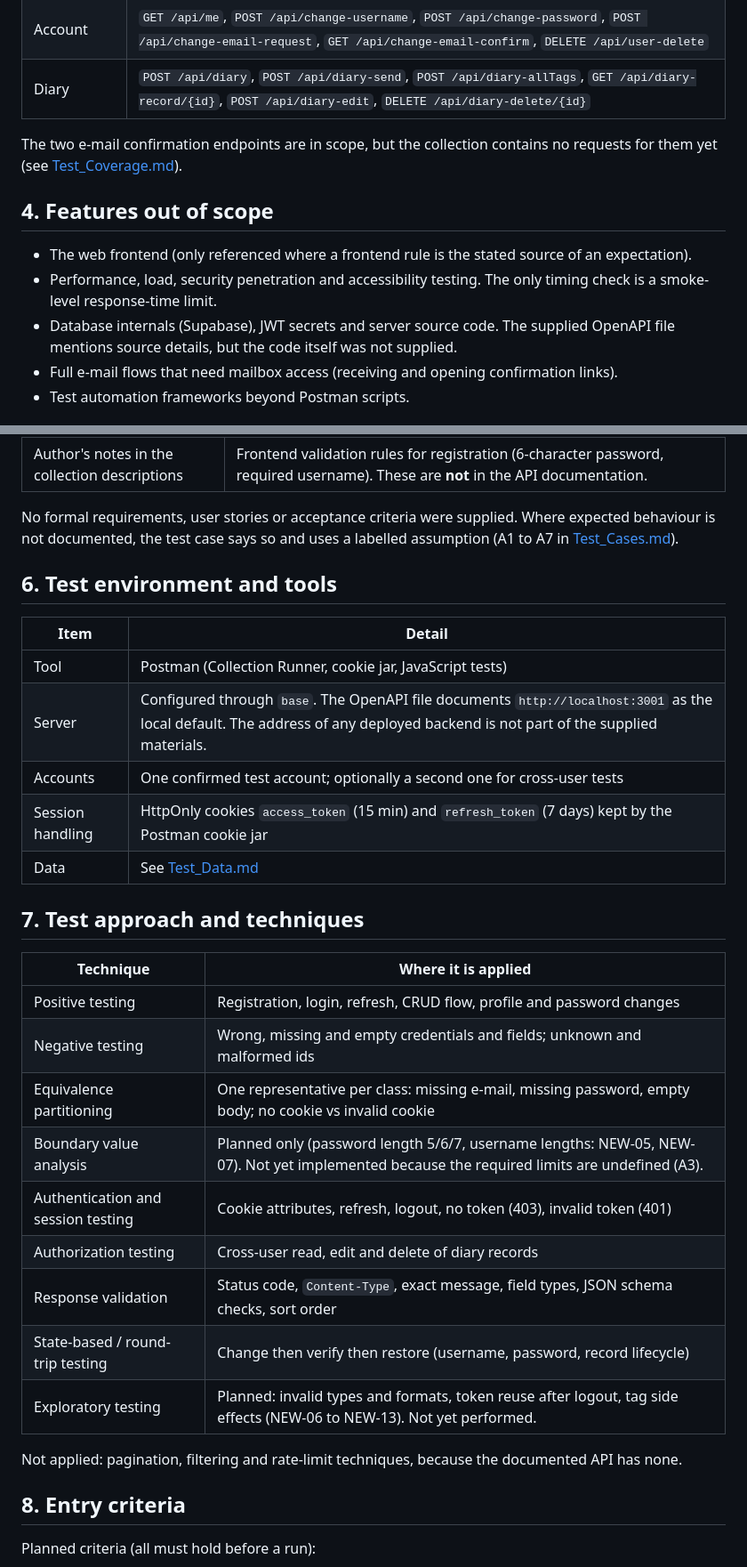
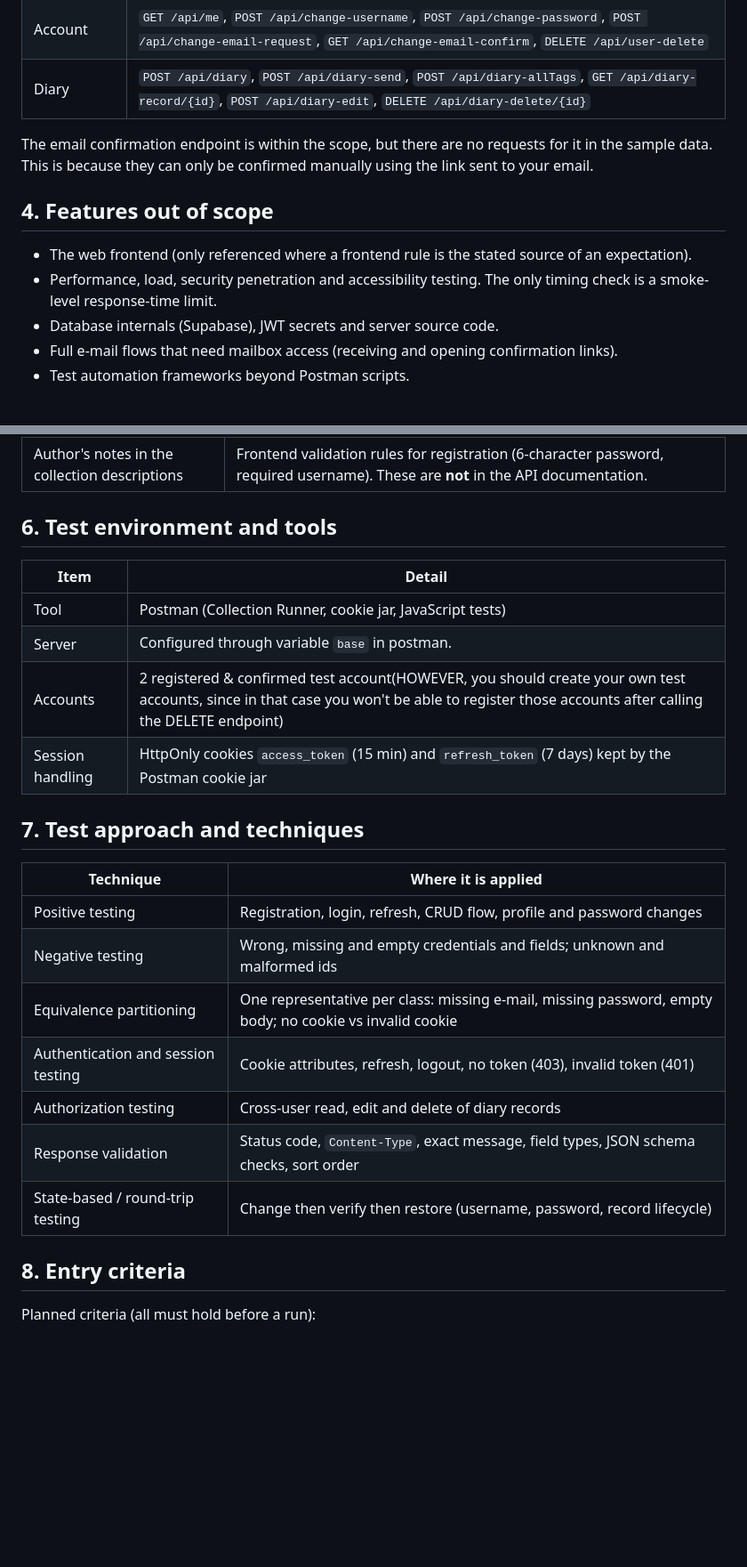
Before and after one commit to Ilkarion/APITesting_Your_diary, a Markdown page: Test_Plan.md, 2 parts joined by grey strips. Shown at 89% size. Drawn GitHub-style; blank space fills up the shorter version.

```diff
--- a/Test_Plan.md
+++ b/Test_Plan.md
@@ -30,13 +30,13 @@ API-level, manual-first testing of the backend through Postman, with test script
 | Account | `GET /api/me`, `POST /api/change-username`, `POST /api/change-password`, `POST /api/change-email-request`, `GET /api/change-email-confirm`, `DELETE /api/user-delete` |
 | Diary | `POST /api/diary`, `POST /api/diary-send`, `POST /api/diary-allTags`, `GET /api/diary-record/{id}`, `POST /api/diary-edit`, `DELETE /api/diary-delete/{id}` |
 
-The two e-mail confirmation endpoints are in scope, but the collection contains no requests for them yet (see [Test_Coverage.md](Test_Coverage.md)).
+The email confirmation endpoint is within the scope, but there are no requests for it in the sample data. This is because they can only be confirmed manually using the link sent to your email.
 
 ## 4. Features out of scope
 
 - The web frontend (only referenced where a frontend rule is the stated source of an expectation).
 - Performance, load, security penetration and accessibility testing. The only timing check is a smoke-level response-time limit.
-- Database internals (Supabase), JWT secrets and server source code. The supplied OpenAPI file mentions source details, but the code itself was not supplied.
+- Database internals (Supabase), JWT secrets and server source code.
 - Full e-mail flows that need mailbox access (receiving and opening confirmation links).
 - Test automation frameworks beyond Postman scripts.
 
@@ -49,16 +49,13 @@ The two e-mail confirmation endpoints are in scope, but the collection contains
 | Author's notes in the collection descriptions | Frontend validation rules for registration (6-character password, required username). These are **not** in the API documentation. |
-
-No formal requirements, user stories or acceptance criteria were supplied. Where expected behaviour is not documented, the test case says so and uses a labelled assumption (A1 to A7 in [Test_Cases.md](Test_Cases.md)).
 
 ## 6. Test environment and tools
 
 | Item | Detail |
 |---|---|
 | Tool | Postman (Collection Runner, cookie jar, JavaScript tests) |
-| Server | Configured through `base`. The OpenAPI file documents `http://localhost:3001` as the local default. The address of any deployed backend is not part of the supplied materials. |
-| Accounts | One confirmed test account; optionally a second one for cross-user tests |
+| Server | Configured through variable `base` in postman.
+| Accounts | 2 registered & confirmed test account(HOWEVER, you should create your own test accounts, since in that case you won't be able to register those accounts after calling the DELETE endpoint) |
 | Session handling | HttpOnly cookies `access_token` (15 min) and `refresh_token` (7 days) kept by the Postman cookie jar |
-| Data | See [Test_Data.md](Test_Data.md) |
 
 ## 7. Test approach and techniques
 
@@ -67,14 +64,10 @@ No formal requirements, user stories or acceptance criteria were supplied. Where
 | Positive testing | Registration, login, refresh, CRUD flow, profile and password changes |
 | Negative testing | Wrong, missing and empty credentials and fields; unknown and malformed ids |
 | Equivalence partitioning | One representative per class: missing e-mail, missing password, empty body; no cookie vs invalid cookie |
-| Boundary value analysis | Planned only (password length 5/6/7, username lengths: NEW-05, NEW-07). Not yet implemented because the required limits are undefined (A3). |
 | Authentication and session testing | Cookie attributes, refresh, logout, no token (403), invalid token (401) |
 | Authorization testing | Cross-user read, edit and delete of diary records |
 | Response validation | Status code, `Content-Type`, exact message, field types, JSON schema checks, sort order |
 | State-based / round-trip testing | Change then verify then restore (username, password, record lifecycle) |
-| Exploratory testing | Planned: invalid types and formats, token reuse after logout, tag side effects (NEW-06 to NEW-13). Not yet performed. |
-
-Not applied: pagination, filtering and rate-limit techniques, because the documented API has none.
 
 ## 8. Entry criteria
 
```
Also changed, not shown: other parts of Test_Plan.md (+14 -38 lines).
